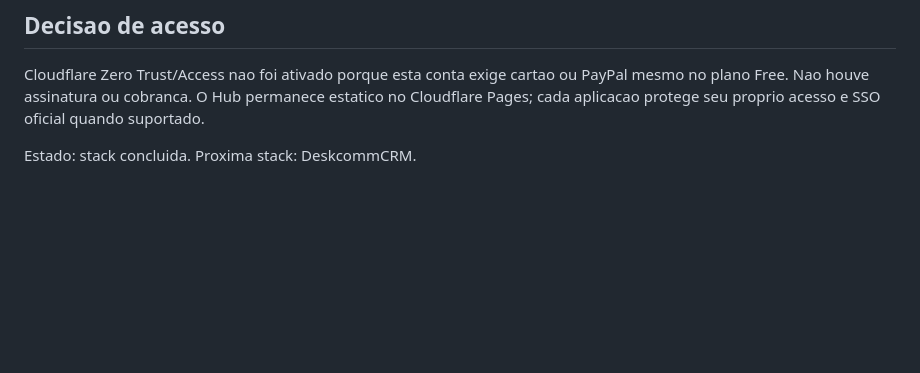
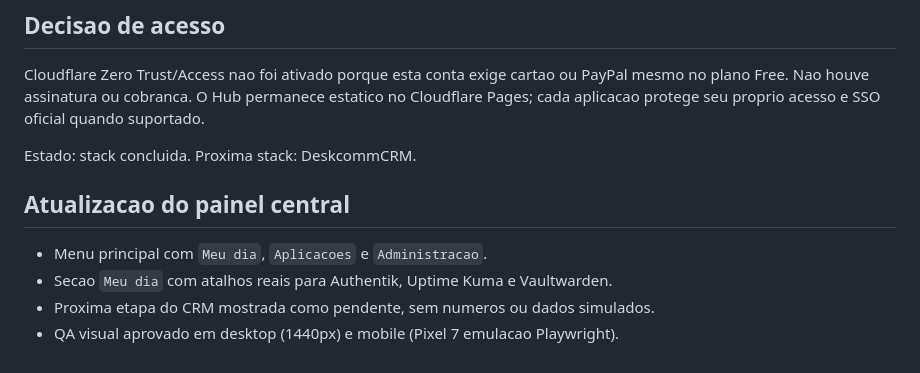
Before and after one commit to focussdevserv/focussdev-platform, a Markdown page: checkpoints/04-focussdev-hub.md, the part around the change. Drawn GitHub-style; blank space fills up the shorter version.

Commit message:
docs: registra menu e painel meu dia do hub

```diff
--- a/checkpoints/04-focussdev-hub.md
+++ b/checkpoints/04-focussdev-hub.md
@@ -84,3 +84,10 @@ plano Free. Nao houve assinatura ou cobranca. O Hub permanece estatico no Cloudf
 cada aplicacao protege seu proprio acesso e SSO oficial quando suportado.
 
 Estado: stack concluida. Proxima stack: DeskcommCRM.
+
+## Atualizacao do painel central
+
+- Menu principal com `Meu dia`, `Aplicacoes` e `Administracao`.
+- Secao `Meu dia` com atalhos reais para Authentik, Uptime Kuma e Vaultwarden.
+- Proxima etapa do CRM mostrada como pendente, sem numeros ou dados simulados.
+- QA visual aprovado em desktop (1440px) e mobile (Pixel 7 emulacao Playwright).
```
